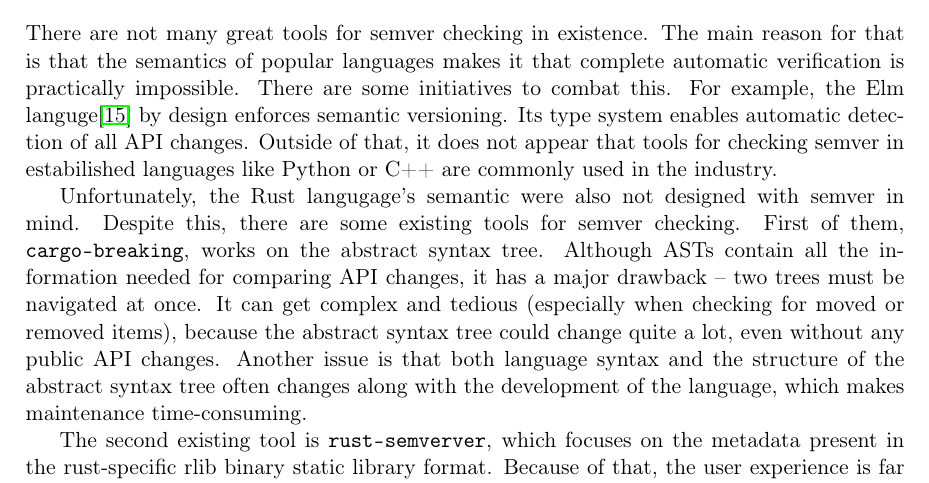
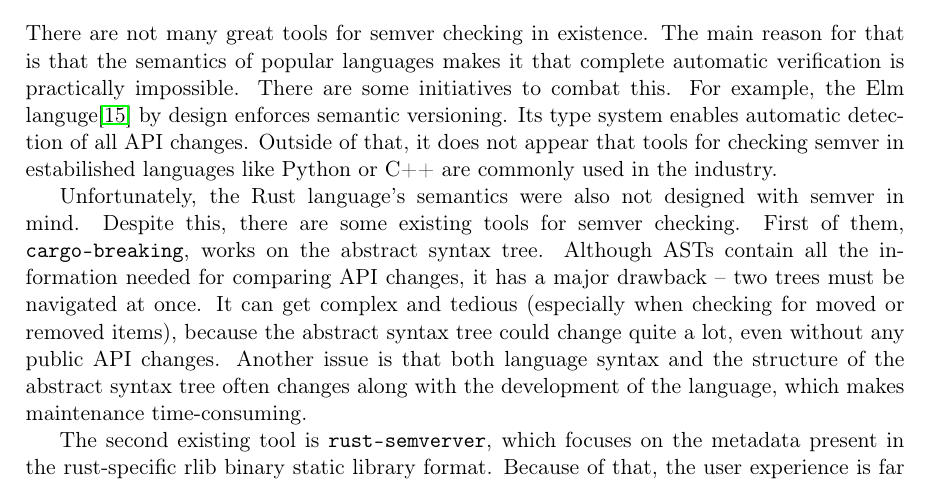
Before and after one commit to tonowak/bachelors-thesis, a LaTeX thesis (thesis-en.tex): part of page 16 of 33, cut so that both start at the same text. Compiled offline with pdfLaTeX.

Commit message:
Update thesis-en.tex
Co-authored-by: Bartosz Smolarczyk <92160712+SmolSir@users.noreply.github.com>

```diff
--- a/thesis-en.tex
+++ b/thesis-en.tex
@@ -401,7 +401,7 @@ Its type system enables automatic detection of all API changes.
 Outside of that, it does not appear that tools for checking semver
 in estabilished languages like Python or C++ are commonly used in the industry.
 
-Unfortunately, the Rust langugage's semantic were also not designed with semver in mind.
+Unfortunately, the Rust language's semantics were also not designed with semver in mind.
 Despite this, there are some existing tools for semver checking.
 First of them, \texttt{cargo-breaking}, works on the abstract syntax tree.
 Although ASTs contain all the information needed for comparing API changes,
```
